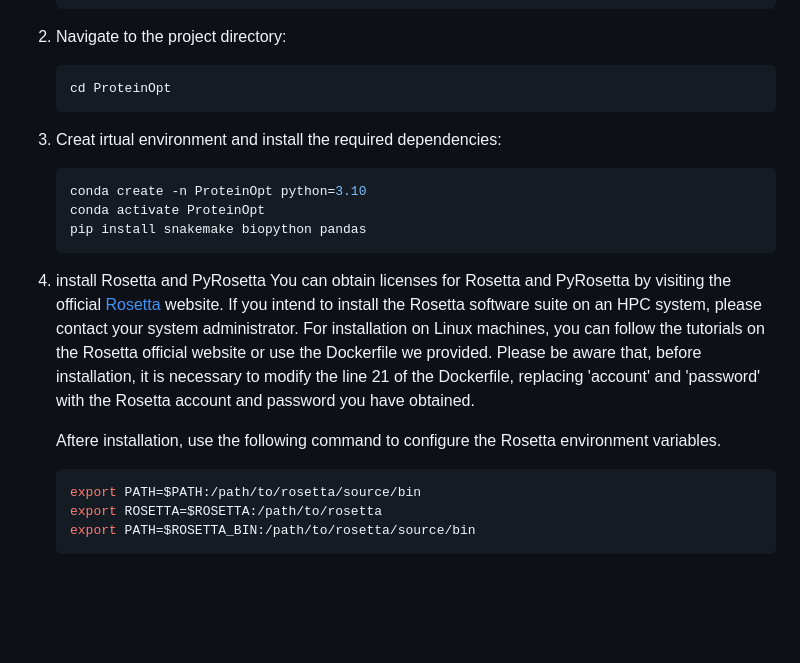
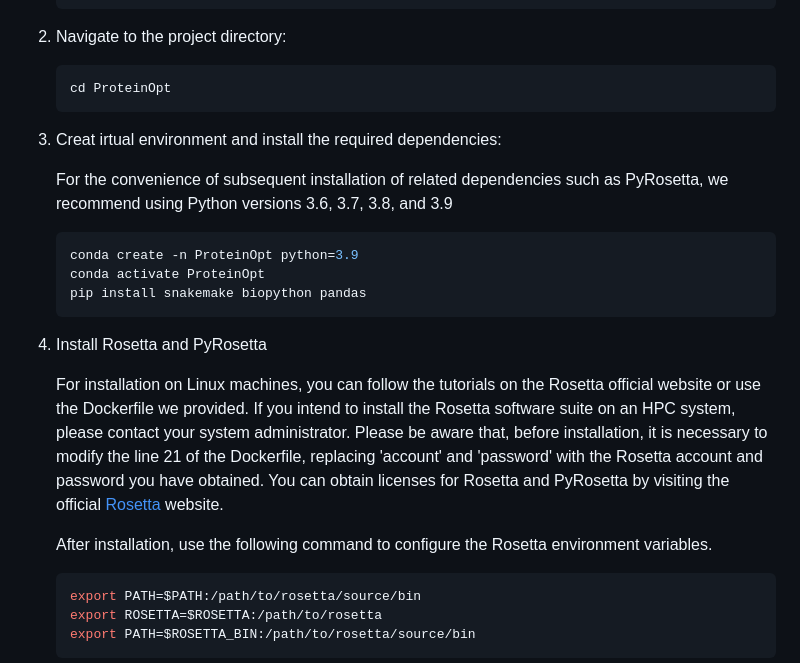
Before and after one commit to Chenyb939/ProteinOpt, a Markdown page: README.md, the part around the change. GitHub-like rendering; blank space fills up the shorter version.

````diff
--- a/README.md
+++ b/README.md
@@ -24,15 +24,20 @@ To get started with ProteinOpt, follow these steps:
    cd ProteinOpt
    ```
 3. Creat irtual environment and install the required dependencies:
+
+   For the convenience of subsequent installation of related dependencies such as PyRosetta, we recommend using Python versions 3.6, 3.7, 3.8, and 3.9
    ```bash
-   conda create -n ProteinOpt python=3.10
+   conda create -n ProteinOpt python=3.9
    conda activate ProteinOpt
    pip install snakemake biopython pandas
    ```
-4. install Rosetta and PyRosetta
-   You can obtain licenses for Rosetta and PyRosetta by visiting the official [Rosetta](https://www.rosettacommons.org/software/license-and-download) website. If you intend to install the Rosetta software suite on an HPC system, please contact your system administrator. For installation on Linux machines, you can follow the tutorials on the Rosetta official website or use the Dockerfile we provided. Please be aware that, before installation, it is necessary to modify the line 21 of the Dockerfile, replacing 'account' and 'password' with the Rosetta account and password you have obtained.
+4. Install Rosetta and PyRosetta
 
-   Aftere installation, use the following command to configure the Rosetta environment variables.
+   For installation on Linux machines, you can follow the tutorials on the Rosetta official website or use the Dockerfile we provided.
+   If you intend to install the Rosetta software suite on an HPC system, please contact your system administrator.
+   Please be aware that, before installation, it is necessary to modify the line 21 of the Dockerfile, replacing 'account' and 'password' with the Rosetta account and password you have obtained. You can obtain licenses for Rosetta and PyRosetta by visiting the official [Rosetta](https://www.rosettacommons.org/software/license-and-download) website.
+
+   After installation, use the following command to configure the Rosetta environment variables.
    ```bash
    export PATH=$PATH:/path/to/rosetta/source/bin
    export ROSETTA=$ROSETTA:/path/to/rosetta
````
